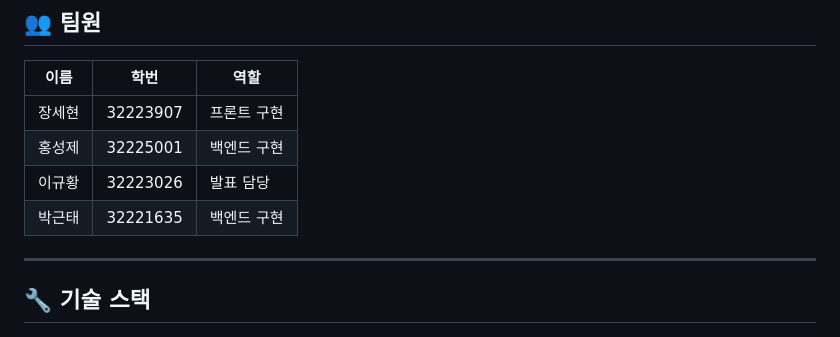
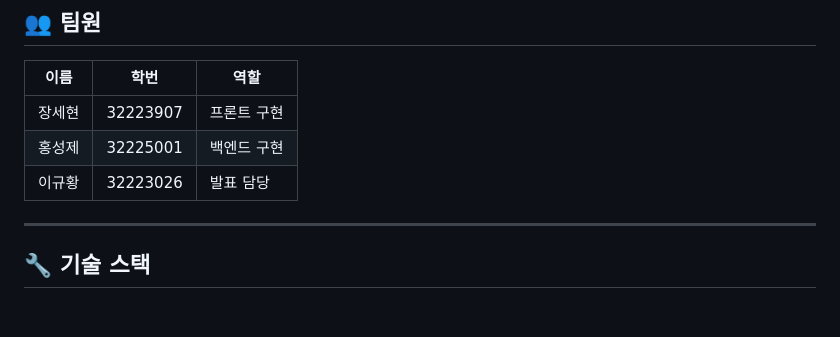
Before and after one commit to honghonghonggit/Echo-News, a Markdown page: README.md, the part around the change. Rendered like a GitHub page.

Commit message:
Update team members in README
Removed 박근태 from the team members list.

```diff
--- a/README.md
+++ b/README.md
@@ -15,7 +15,6 @@ BeautifulSoup4로 썸네일 이미지와 공감수를 크롤링하여 최신순/
 | 장세현 | 32223907 | 프론트 구현 |
 | 홍성제 | 32225001 | 백엔드 구현 |
 | 이규황 | 32223026 | 발표 담당 |
-| 박근태 | 32221635 | 백엔드 구현 |
 
 ---
 
```
